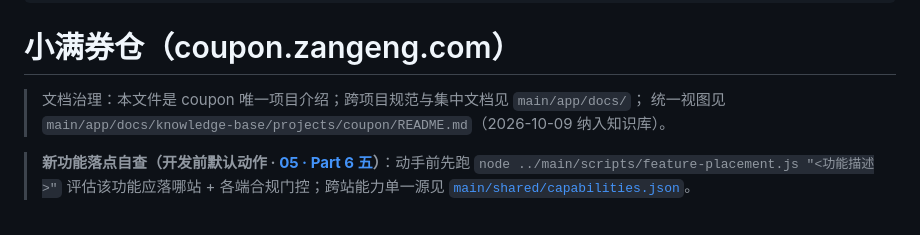
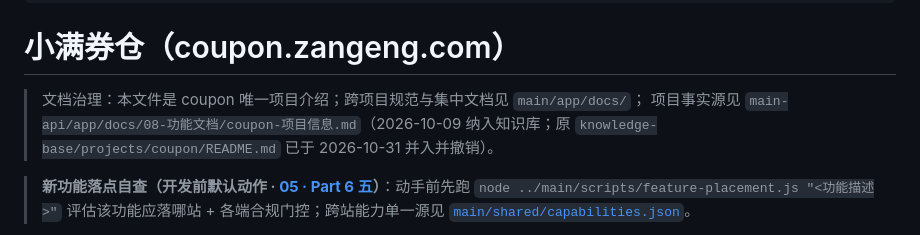
Before and after one commit to michaelxlm/coupon, a Markdown page: README.md, the part around the change. Drawn GitHub-style.

Commit message:
docs(coupon): 更新项目事实源文档引用路径
- 将文档引用从 knowledge-base/projects/coupon/README.md 迁移至 08-功能文档/coupon-项目信息.md
- 补充说明原知识库路径已于 2026-10-31 并入并撤销

```diff
--- a/README.md
+++ b/README.md
@@ -10,7 +10,7 @@ tags: [coupon, 小满券仓, 优惠券, 纯静态, sourceGuard, 统一埋点,
 # 小满券仓（coupon.zangeng.com）
 
 > 文档治理：本文件是 coupon 唯一项目介绍；跨项目规范与集中文档见 `main/app/docs/`；
-> 统一视图见 `main/app/docs/knowledge-base/projects/coupon/README.md`（2026-10-09 纳入知识库）。
+> 项目事实源见 `main-api/app/docs/08-功能文档/coupon-项目信息.md`（2026-10-09 纳入知识库；原 `knowledge-base/projects/coupon/README.md` 已于 2026-10-31 并入并撤销）。
 
 > **新功能落点自查（开发前默认动作 · [05 · Part 6 五](../main-api/app/docs/knowledge-base/05-项目优化建议.md#part-6--跨平台功能划分与归属存量已迁出--仅留开放动作)）**：动手前先跑 `node ../main/scripts/feature-placement.js "<功能描述>"` 评估该功能应落哪站 + 各端合规门控；跨站能力单一源见 [`main/shared/capabilities.json`](../main-api/shared/capabilities.json)。
 
```
